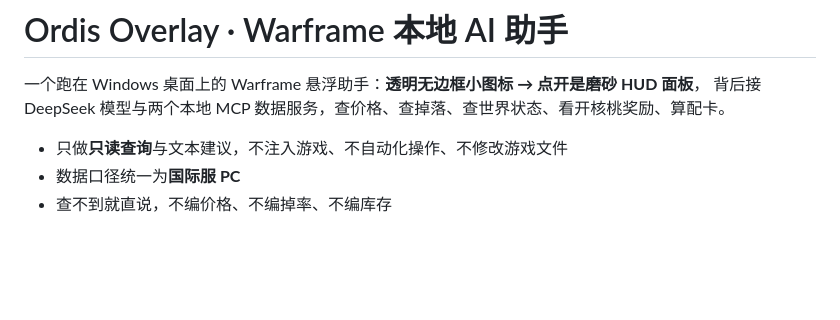
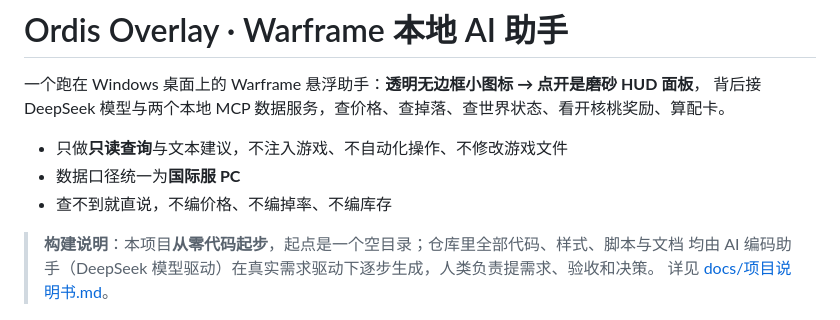
Before and after one commit to WEaity/ordis-overlay, a Markdown page: README.md, the part around the change. Drawn GitHub-style; blank space fills up the shorter version.

```diff
--- a/README.md
+++ b/README.md
@@ -6,6 +6,10 @@
 - 只做**只读查询**与文本建议，不注入游戏、不自动化操作、不修改游戏文件
 - 数据口径统一为**国际服 PC**
 - 查不到就直说，不编价格、不编掉率、不编库存
+
+> **构建说明**：本项目**从零代码起步**，起点是一个空目录；仓库里全部代码、样式、脚本与文档
+> 均由 AI 编码助手（DeepSeek 模型驱动）在真实需求驱动下逐步生成，人类负责提需求、验收和决策。
+> 详见 [docs/项目说明书.md](docs/项目说明书.md#构建方式零代码起点ai-生成)。
 
 ![功能结构](docs/项目功能结构导图.png)
 
```
Also changed, not shown: docs/使用说明与合规声明.md (+4 -0 lines), docs/项目说明书.md (+19 -0 lines).
